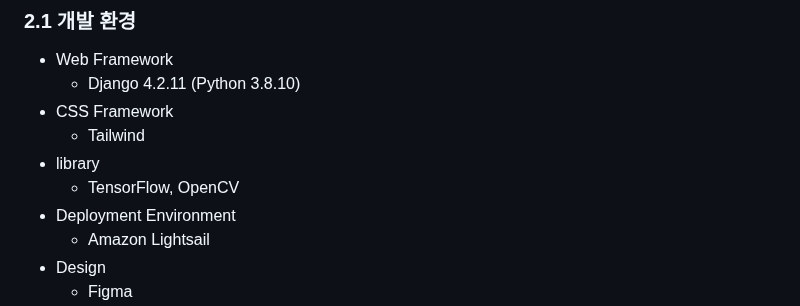
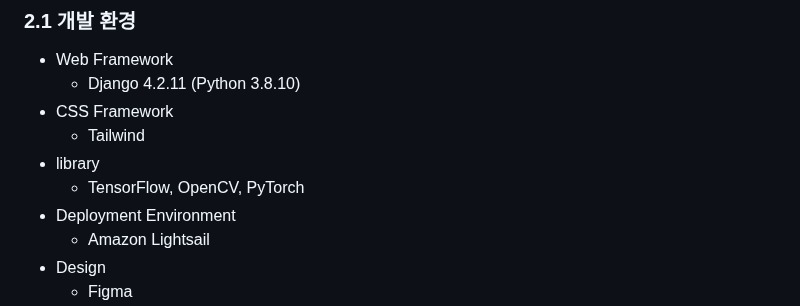
Before and after one commit to PP-ENTER/PP-ENTER-BE, a Markdown page: README.md, the part around the change. Drawn GitHub-style.

Commit message:
DOCS : 개발 환경 업데이트

```diff
--- a/README.md
+++ b/README.md
@@ -44,7 +44,7 @@
 - CSS Framework
     - Tailwind
 - library
-    - TensorFlow, OpenCV
+    - TensorFlow, OpenCV, PyTorch
 - Deployment Environment
     - Amazon Lightsail
 - Design
```
